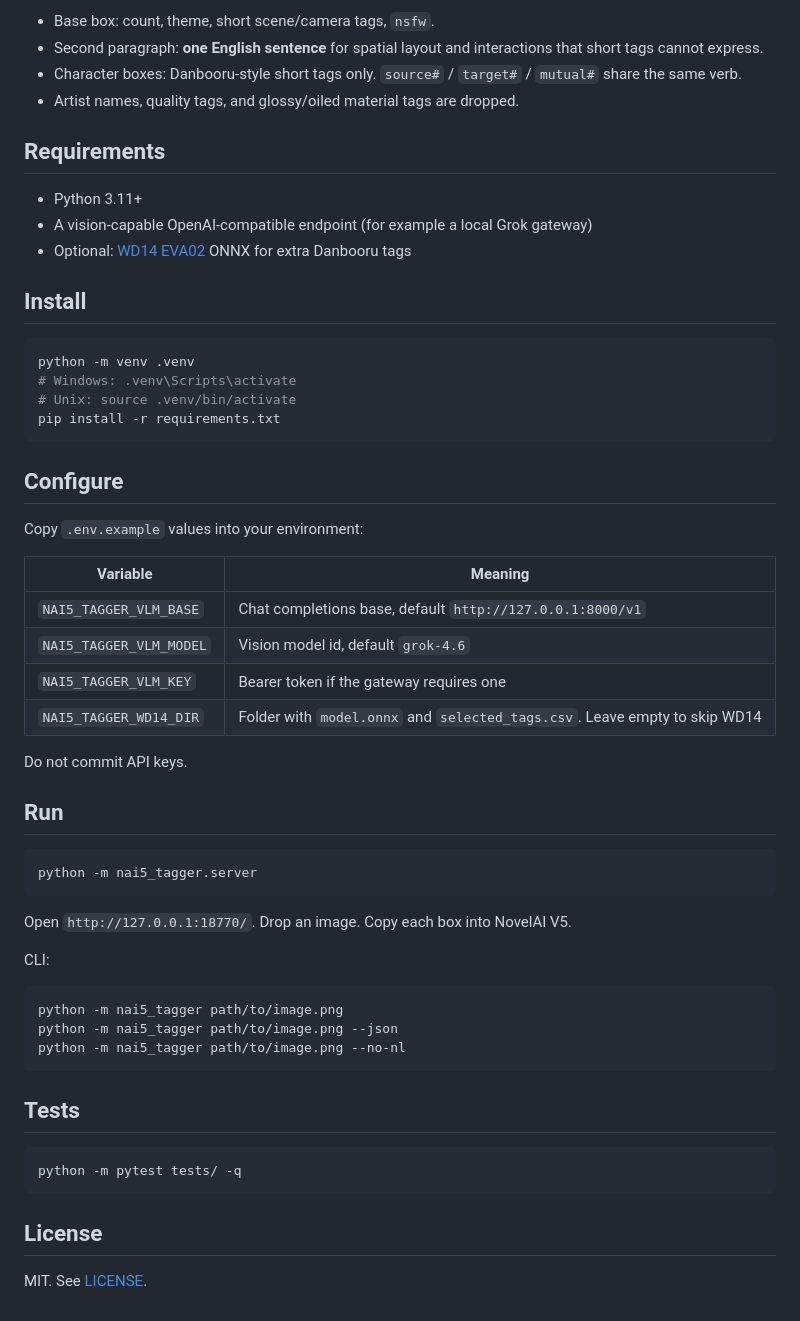
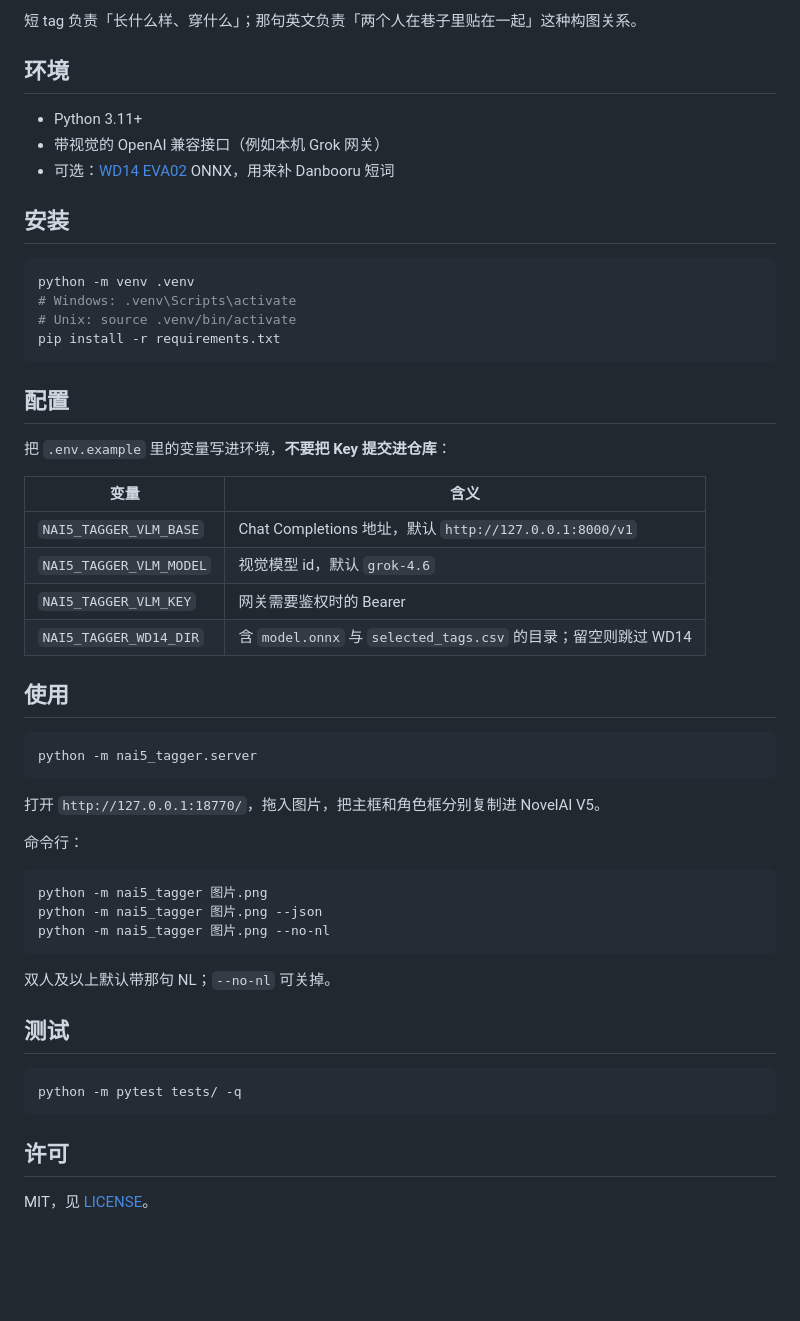
Before and after one commit to cheerotter13-ai/nai5-reverse-tagger, a Markdown page: README.md, the part around one of its changes. Rendered like a GitHub page; blank space fills up the shorter version.

````diff
--- a/README.md
+++ b/README.md
@@ -20,17 +54,14 @@ girl, pink hair, long hair, white dress, white gloves, hat, finger to mouth, sou
 ```
 
-- Base box: count, theme, short scene/camera tags, `nsfw`.
-- Second paragraph: **one English sentence** for spatial layout and interactions that short tags cannot express.
-- Character boxes: Danbooru-style short tags only. `source#` / `target#` / `mutual#` share the same verb.
-- Artist names, quality tags, and glossy/oiled material tags are dropped.
+短 tag 负责「长什么样、穿什么」；那句英文负责「两个人在巷子里贴在一起」这种构图关系。
 
-## Requirements
+## 环境
 
 - Python 3.11+
-- A vision-capable OpenAI-compatible endpoint (for example a local Grok gateway)
-- Optional: [WD14 EVA02](https://huggingface.co/SmilingWolf/wd-eva02-large-tagger-v3) ONNX for extra Danbooru tags
+- 带视觉的 OpenAI 兼容接口（例如本机 Grok 网关）
+- 可选：[WD14 EVA02](https://huggingface.co/SmilingWolf/wd-eva02-large-tagger-v3) ONNX，用来补 Danbooru 短词
 
-## Install
+## 安装
 
 ```bash
 python -m venv .venv
@@ -39,41 +70,41 @@ python -m venv .venv
 pip install -r requirements.txt
 ```
 
-## Configure
+## 配置
 
-Copy `.env.example` values into your environment:
+把 `.env.example` 里的变量写进环境，**不要把 Key 提交进仓库**：
 
-| Variable | Meaning |
+| 变量 | 含义 |
 |---|---|
-| `NAI5_TAGGER_VLM_BASE` | Chat completions base, default `http://127.0.0.1:8000/v1` |
-| `NAI5_TAGGER_VLM_MODEL` | Vision model id, default `grok-4.6` |
-| `NAI5_TAGGER_VLM_KEY` | Bearer token if the gateway requires one |
-| `NAI5_TAGGER_WD14_DIR` | Folder with `model.onnx` and `selected_tags.csv`. Leave empty to skip WD14 |
+| `NAI5_TAGGER_VLM_BASE` | Chat Completions 地址，默认 `http://127.0.0.1:8000/v1` |
+| `NAI5_TAGGER_VLM_MODEL` | 视觉模型 id，默认 `grok-4.6` |
+| `NAI5_TAGGER_VLM_KEY` | 网关需要鉴权时的 Bearer |
+| `NAI5_TAGGER_WD14_DIR` | 含 `model.onnx` 与 `selected_tags.csv` 的目录；留空则跳过 WD14 |
 
-Do not commit API keys.
-
-## Run
+## 使用
 
 ```bash
 python -m nai5_tagger.server
 ```
 
-Open `http://127.0.0.1:18770/`. Drop an image. Copy each box into NovelAI V5.
+打开 `http://127.0.0.1:18770/`，拖入图片，把主框和角色框分别复制进 NovelAI V5。
 
-CLI:
+命令行：
 
 ```bash
-python -m nai5_tagger path/to/image.png
-python -m nai5_tagger path/to/image.png --json
-python -m nai5_tagger path/to/image.png --no-nl
+python -m nai5_tagger 图片.png
+python -m nai5_tagger 图片.png --json
+python -m nai5_tagger 图片.png --no-nl
 ```
 
-## Tests
+双人及以上默认带那句 NL；`--no-nl` 可关掉。
+
+## 测试
 
 ```bash
 python -m pytest tests/ -q
 ```
 
-## License
+## 许可
 
-MIT. See [LICENSE](LICENSE).
+MIT，见 [LICENSE](LICENSE)。
````
Also changed, not shown: other parts of README.md (+43 -9 lines), docs/example.jpg (added).
